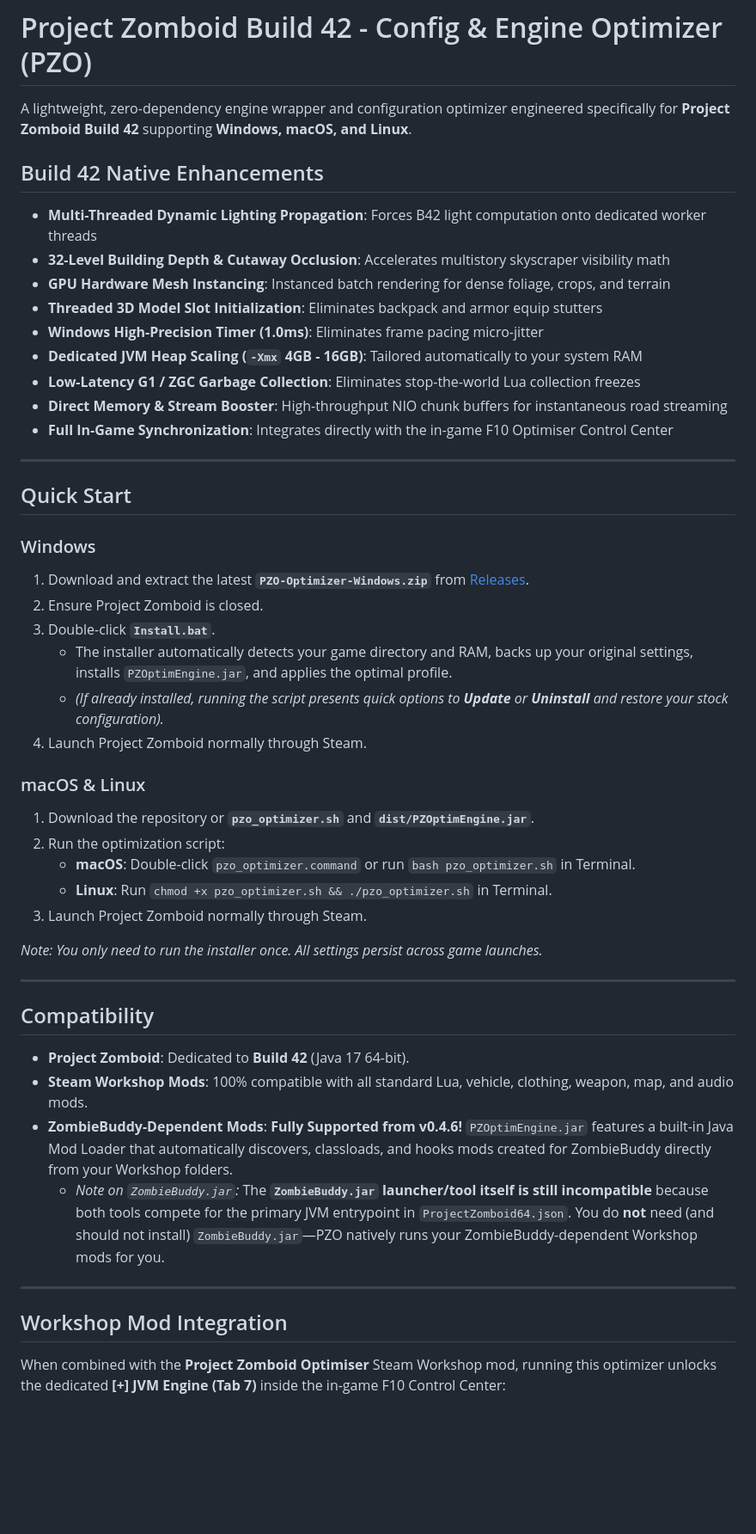
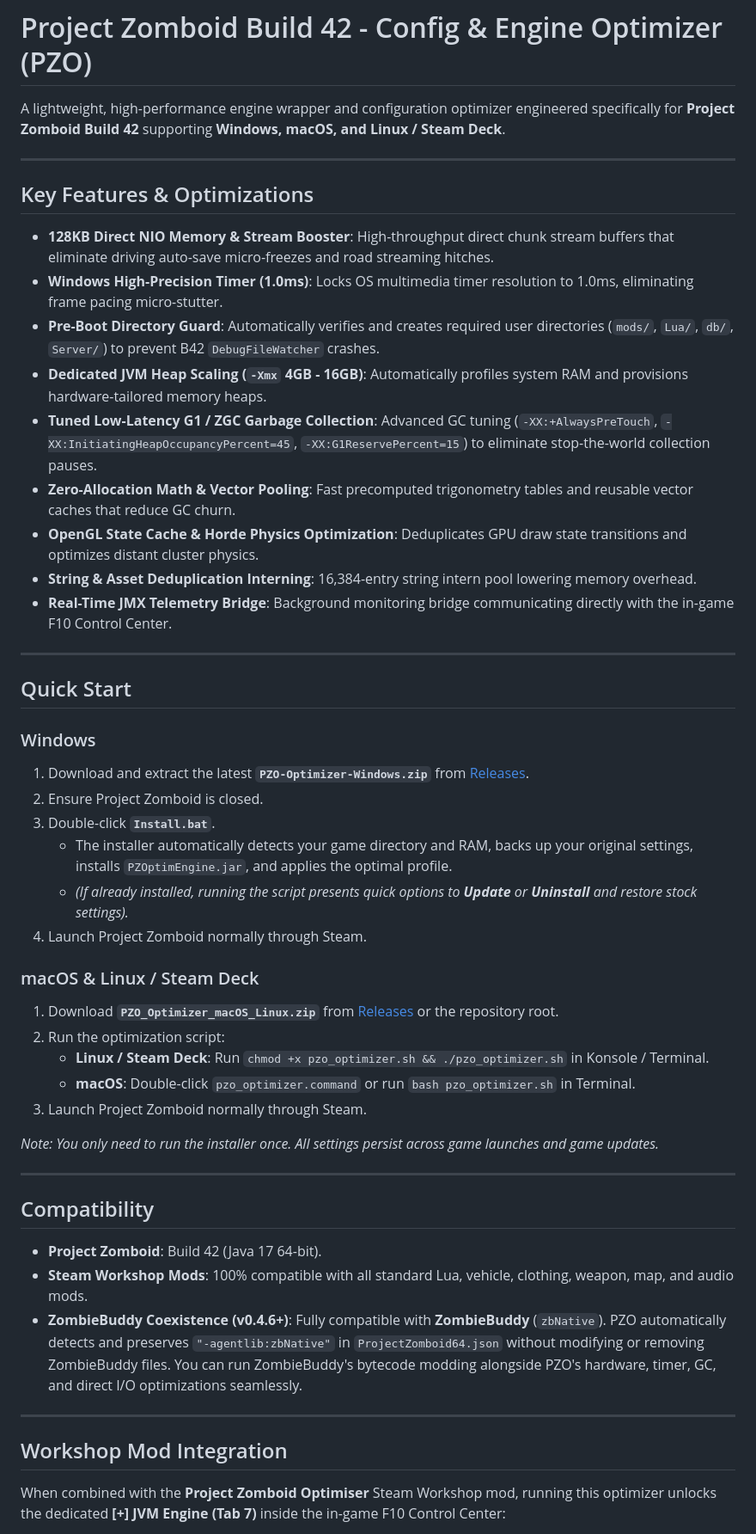
Before and after one commit to prop11/PZO-Launcher, a Markdown page: README.md, the part around the change. Shown at 86% size. GitHub-like rendering; blank space fills up the shorter version.

Commit message:
Update README documentation for v0.4.6 and ZombieBuddy coexistence

```diff
--- a/README.md
+++ b/README.md
@@ -1,17 +1,20 @@
 # Project Zomboid Build 42 - Config & Engine Optimizer (PZO)
 
-A lightweight, zero-dependency engine wrapper and configuration optimizer engineered specifically for **Project Zomboid Build 42** supporting **Windows, macOS, and Linux**.
+A lightweight, high-performance engine wrapper and configuration optimizer engineered specifically for **Project Zomboid Build 42** supporting **Windows, macOS, and Linux / Steam Deck**.
 
-## Build 42 Native Enhancements
-- **Multi-Threaded Dynamic Lighting Propagation**: Forces B42 light computation onto dedicated worker threads
-- **32-Level Building Depth & Cutaway Occlusion**: Accelerates multistory skyscraper visibility math
-- **GPU Hardware Mesh Instancing**: Instanced batch rendering for dense foliage, crops, and terrain
-- **Threaded 3D Model Slot Initialization**: Eliminates backpack and armor equip stutters
-- **Windows High-Precision Timer (1.0ms)**: Eliminates frame pacing micro-jitter
-- **Dedicated JVM Heap Scaling (`-Xmx` 4GB - 16GB)**: Tailored automatically to your system RAM
-- **Low-Latency G1 / ZGC Garbage Collection**: Eliminates stop-the-world Lua collection freezes
-- **Direct Memory & Stream Booster**: High-throughput NIO chunk buffers for instantaneous road streaming
-- **Full In-Game Synchronization**: Integrates directly with the in-game F10 Optimiser Control Center
+---
+
+## Key Features & Optimizations
+
+- **128KB Direct NIO Memory & Stream Booster**: High-throughput direct chunk stream buffers that eliminate driving auto-save micro-freezes and road streaming hitches.
+- **Windows High-Precision Timer (1.0ms)**: Locks OS multimedia timer resolution to 1.0ms, eliminating frame pacing micro-stutter.
+- **Pre-Boot Directory Guard**: Automatically verifies and creates required user directories (`mods/`, `Lua/`, `db/`, `Server/`) to prevent B42 `DebugFileWatcher` crashes.
+- **Dedicated JVM Heap Scaling (`-Xmx` 4GB - 16GB)**: Automatically profiles system RAM and provisions hardware-tailored memory heaps.
+- **Tuned Low-Latency G1 / ZGC Garbage Collection**: Advanced GC tuning (`-XX:+AlwaysPreTouch`, `-XX:InitiatingHeapOccupancyPercent=45`, `-XX:G1ReservePercent=15`) to eliminate stop-the-world collection pauses.
+- **Zero-Allocation Math & Vector Pooling**: Fast precomputed trigonometry tables and reusable vector caches that reduce GC churn.
+- **OpenGL State Cache & Horde Physics Optimization**: Deduplicates GPU draw state transitions and optimizes distant cluster physics.
+- **String & Asset Deduplication Interning**: 16,384-entry string intern pool lowering memory overhead.
+- **Real-Time JMX Telemetry Bridge**: Background monitoring bridge communicating directly with the in-game F10 Control Center.
 
 ---
 
@@ -22,29 +25,30 @@ A lightweight, zero-dependency engine wrapper and configuration optimizer engine
 2. Ensure Project Zomboid is closed.
 3. Double-click **`Install.bat`**.
    - The installer automatically detects your game directory and RAM, backs up your original settings, installs `PZOptimEngine.jar`, and applies the optimal profile.
-   - *(If already installed, running the script presents quick options to **Update** or **Uninstall** and restore your stock configuration).*
+   - *(If already installed, running the script presents quick options to **Update** or **Uninstall** and restore stock settings).*
 4. Launch Project Zomboid normally through Steam.
 
-### macOS & Linux
-1. Download the repository or **`pzo_optimizer.sh`** and **`dist/PZOptimEngine.jar`**.
+### macOS & Linux / Steam Deck
+1. Download **`PZO_Optimizer_macOS_Linux.zip`** from [Releases](https://github.com/prop11/PZO-Launcher/releases) or the repository root.
 2. Run the optimization script:
+   - **Linux / Steam Deck**: Run `chmod +x pzo_optimizer.sh && ./pzo_optimizer.sh` in Konsole / Terminal.
    - **macOS**: Double-click `pzo_optimizer.command` or run `bash pzo_optimizer.sh` in Terminal.
-   - **Linux**: Run `chmod +x pzo_optimizer.sh && ./pzo_optimizer.sh` in Terminal.
 3. Launch Project Zomboid normally through Steam.
 
-*Note: You only need to run the installer once. All settings persist across game launches.*
+*Note: You only need to run the installer once. All settings persist across game launches and game updates.*
 
 ---
 
 ## Compatibility
-- **Project Zomboid**: Dedicated to **Build 42** (Java 17 64-bit).
+
+- **Project Zomboid**: Build 42 (Java 17 64-bit).
 - **Steam Workshop Mods**: 100% compatible with all standard Lua, vehicle, clothing, weapon, map, and audio mods.
-- **ZombieBuddy-Dependent Mods**: **Fully Supported from v0.4.6!** `PZOptimEngine.jar` features a built-in Java Mod Loader that automatically discovers, classloads, and hooks mods created for ZombieBuddy directly from your Workshop folders.
-  - *Note on `ZombieBuddy.jar`:* The **`ZombieBuddy.jar` launcher/tool itself is still incompatible** because both tools compete for the primary JVM entrypoint in `ProjectZomboid64.json`. You do **not** need (and should not install) `ZombieBuddy.jar`—PZO natively runs your ZombieBuddy-dependent Workshop mods for you.
+- **ZombieBuddy Coexistence (v0.4.6+)**: Fully compatible with **ZombieBuddy** (`zbNative`). PZO automatically detects and preserves `"-agentlib:zbNative"` in `ProjectZomboid64.json` without modifying or removing ZombieBuddy files. You can run ZombieBuddy's bytecode modding alongside PZO's hardware, timer, GC, and direct I/O optimizations seamlessly.
 
 ---
 
 ## Workshop Mod Integration
+
 When combined with the **Project Zomboid Optimiser** Steam Workshop mod, running this optimizer unlocks the dedicated **[+] JVM Engine (Tab 7)** inside the in-game F10 Control Center:
 - Zero-Stutter Background GC Mode
 - Deep RAM Chunk Cache (Zero Disk I/O Lag)
```
